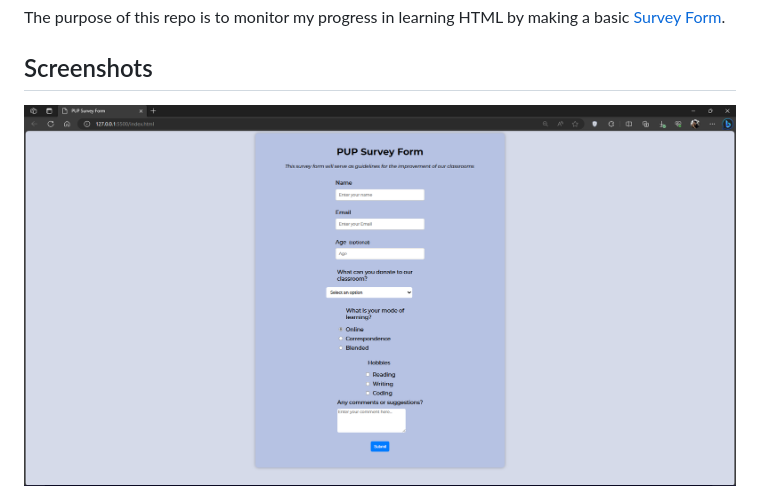
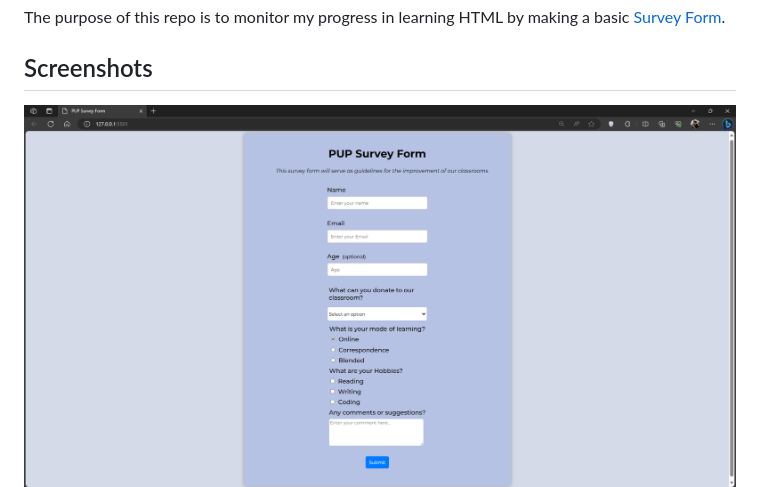
Before and after one commit to Rednaxela5/SurveyForm, a Markdown page: README.md, the part around the change. Drawn GitHub-style; pictures changed too: assets/readme-screenshots/SurveyForm_output3.png (added).

Commit message:
update screenshot in readme

```diff
--- a/README.md
+++ b/README.md
@@ -2,7 +2,7 @@
 The purpose of this repo is to monitor my progress in learning HTML by making a basic [Survey Form](https://www.freecodecamp.org/learn/2022/responsive-web-design/#build-a-survey-form-project).
 
 ## Screenshots
-<img src="assets/readme-screenshots/SurveyForm_output2.png" alt="Survey Form Output"/>
+<img src="assets/readme-screenshots/SurveyForm_output3.png" alt="Survey Form Output"/>
 <img src="assets/readme-screenshots/freecodecamp_completion.png" alt="FreeCodeCamp Completion"/>
 
 ## Learnings
```
